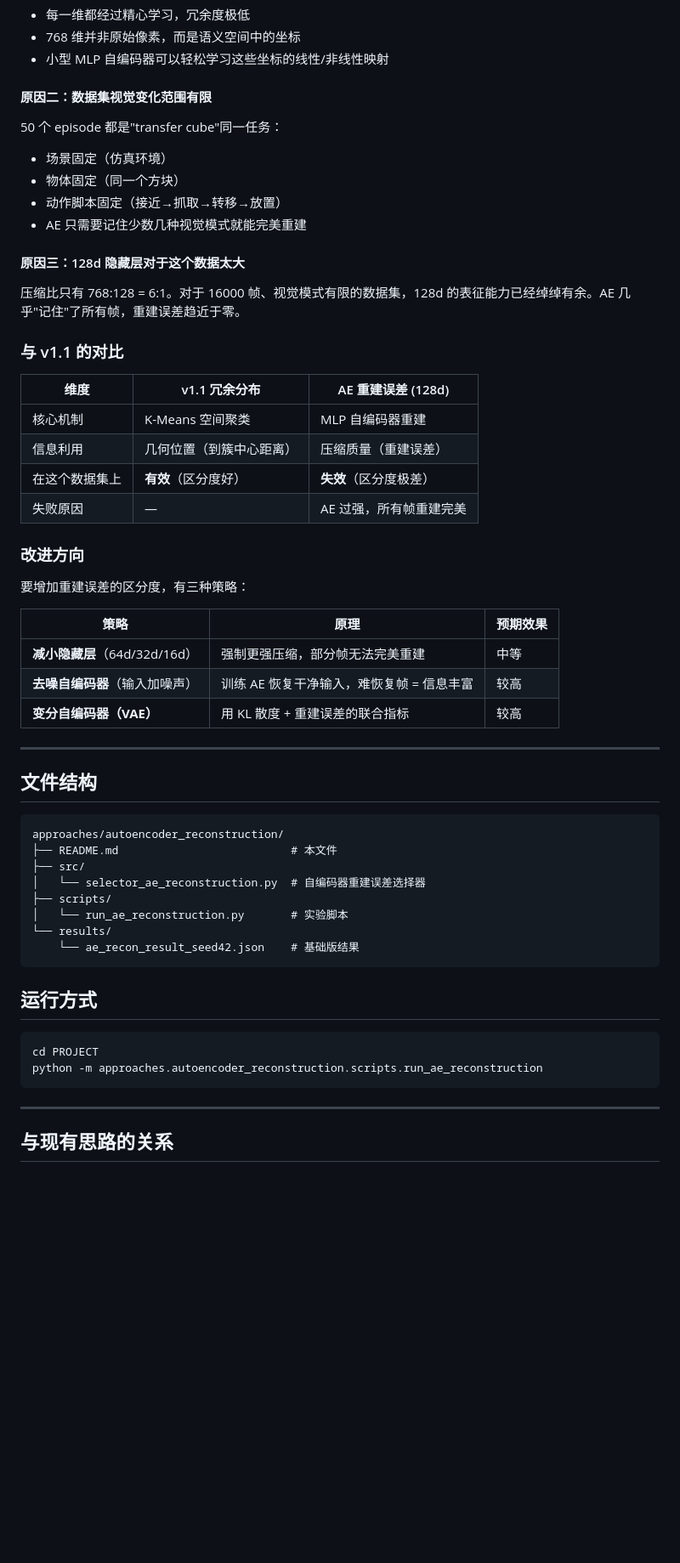
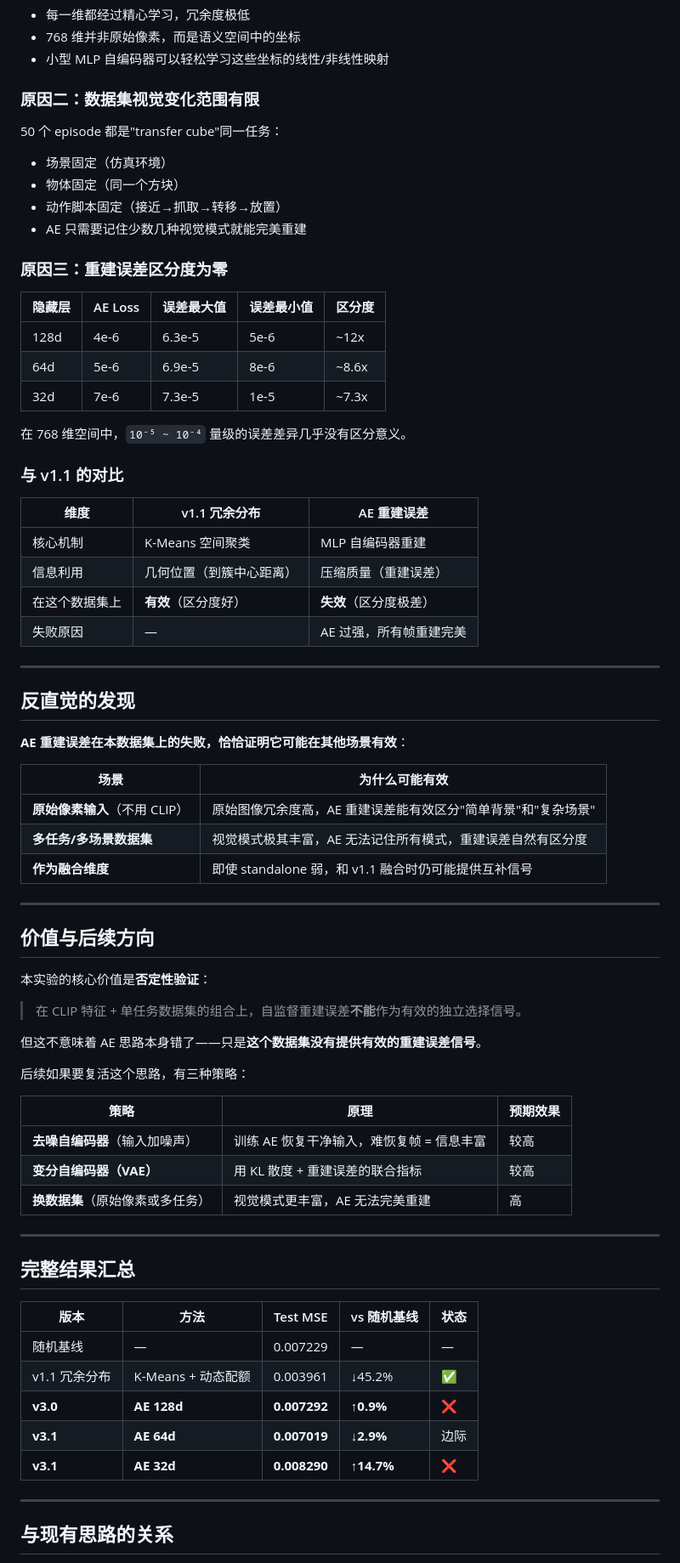
Before and after one commit to DCY501/brain-inspired-coreset-vla, a Markdown page: approaches/autoencoder_reconstruction/README.md, the part around one of its changes. Shown at 85% size. Drawn GitHub-style; blank space fills up the shorter version.

````diff
--- a/approaches/autoencoder_reconstruction/README.md
+++ b/approaches/autoencoder_reconstruction/README.md
@@ -83,7 +70,7 @@ CLIP ViT-B/32 的视觉特征已经是经过大规模预训练压缩后的抽象
 - 768 维并非原始像素，而是语义空间中的坐标
 - 小型 MLP 自编码器可以轻松学习这些坐标的线性/非线性映射
 
-#### 原因二：数据集视觉变化范围有限
+### 原因二：数据集视觉变化范围有限
 
 50 个 episode 都是"transfer cube"同一任务：
 - 场景固定（仿真环境）
@@ -91,50 +78,65 @@ CLIP ViT-B/32 的视觉特征已经是经过大规模预训练压缩后的抽象
 - 动作脚本固定（接近→抓取→转移→放置）
 - AE 只需要记住少数几种视觉模式就能完美重建
 
-#### 原因三：128d 隐藏层对于这个数据太大
+### 原因三：重建误差区分度为零
 
-压缩比只有 768:128 = 6:1。对于 16000 帧、视觉模式有限的数据集，128d 的表征能力已经绰绰有余。AE 几乎"记住"了所有帧，重建误差趋近于零。
+| 隐藏层 | AE Loss | 误差最大值 | 误差最小值 | 区分度 |
+|--------|---------|-----------|-----------|--------|
+| 128d | 4e-6 | 6.3e-5 | 5e-6 | ~12x |
+| 64d | 5e-6 | 6.9e-5 | 8e-6 | ~8.6x |
+| 32d | 7e-6 | 7.3e-5 | 1e-5 | ~7.3x |
+
+在 768 维空间中，`10⁻⁵ ~ 10⁻⁴` 量级的误差差异几乎没有区分意义。
 
 ### 与 v1.1 的对比
 
-| 维度 | v1.1 冗余分布 | AE 重建误差 (128d) |
-|------|-------------|-------------------|
+| 维度 | v1.1 冗余分布 | AE 重建误差 |
+|------|-------------|-----------|
 | 核心机制 | K-Means 空间聚类 | MLP 自编码器重建 |
 | 信息利用 | 几何位置（到簇中心距离） | 压缩质量（重建误差） |
 | 在这个数据集上 | **有效**（区分度好） | **失效**（区分度极差） |
 | 失败原因 | — | AE 过强，所有帧重建完美 |
 
-### 改进方向
+---
 
-要增加重建误差的区分度，有三种策略：
+## 反直觉的发现
+
+**AE 重建误差在本数据集上的失败，恰恰证明它可能在其他场景有效**：
+
+| 场景 | 为什么可能有效 |
+|------|--------------|
+| **原始像素输入**（不用 CLIP） | 原始图像冗余度高，AE 重建误差能有效区分"简单背景"和"复杂场景" |
+| **多任务/多场景数据集** | 视觉模式极其丰富，AE 无法记住所有模式，重建误差自然有区分度 |
+| **作为融合维度** | 即使 standalone 弱，和 v1.1 融合时仍可能提供互补信号 |
+
+---
+
+## 价值与后续方向
+
+本实验的核心价值是**否定性验证**：
+> 在 CLIP 特征 + 单任务数据集的组合上，自监督重建误差**不能**作为有效的独立选择信号。
+
+但这不意味着 AE 思路本身错了——只是**这个数据集没有提供有效的重建误差信号**。
+
+后续如果要复活这个思路，有三种策略：
 
 | 策略 | 原理 | 预期效果 |
 |------|------|---------|
-| **减小隐藏层**（64d/32d/16d） | 强制更强压缩，部分帧无法完美重建 | 中等 |
 | **去噪自编码器**（输入加噪声） | 训练 AE 恢复干净输入，难恢复帧 = 信息丰富 | 较高 |
 | **变分自编码器（VAE）** | 用 KL 散度 + 重建误差的联合指标 | 较高 |
+| **换数据集**（原始像素或多任务） | 视觉模式更丰富，AE 无法完美重建 | 高 |
 
 ---
 
-## 文件结构
+## 完整结果汇总
 
-```
-approaches/autoencoder_reconstruction/
-├── README.md                          # 本文件
-├── src/
-│   └── selector_ae_reconstruction.py  # 自编码器重建误差选择器
-├── scripts/
-│   └── run_ae_reconstruction.py       # 实验脚本
-└── results/
-    └── ae_recon_result_seed42.json    # 基础版结果
-```
-
-## 运行方式
-
-```bash
-cd PROJECT
-python -m approaches.autoencoder_reconstruction.scripts.run_ae_reconstruction
-```
+| 版本 | 方法 | Test MSE | vs 随机基线 | 状态 |
+|------|------|---------|-----------|------|
+| 随机基线 | — | 0.007229 | — | — |
+| v1.1 冗余分布 | K-Means + 动态配额 | 0.003961 | ↓45.2% | ✅ |
+| **v3.0** | **AE 128d** | **0.007292** | **↑0.9%** | ❌ |
+| **v3.1** | **AE 64d** | **0.007019** | **↓2.9%** | 边际 |
+| **v3.1** | **AE 32d** | **0.008290** | **↑14.7%** | ❌ |
 
 ---
 
````
Also changed, not shown: other parts of approaches/autoencoder_reconstruction/README.md (+67 -50 lines).
